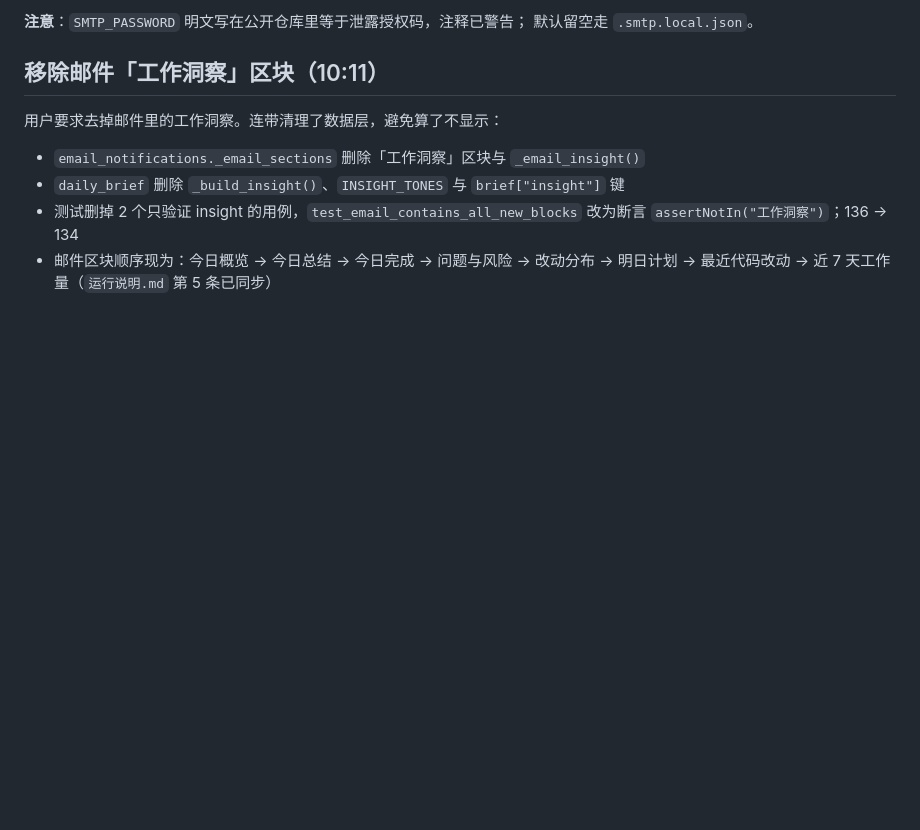
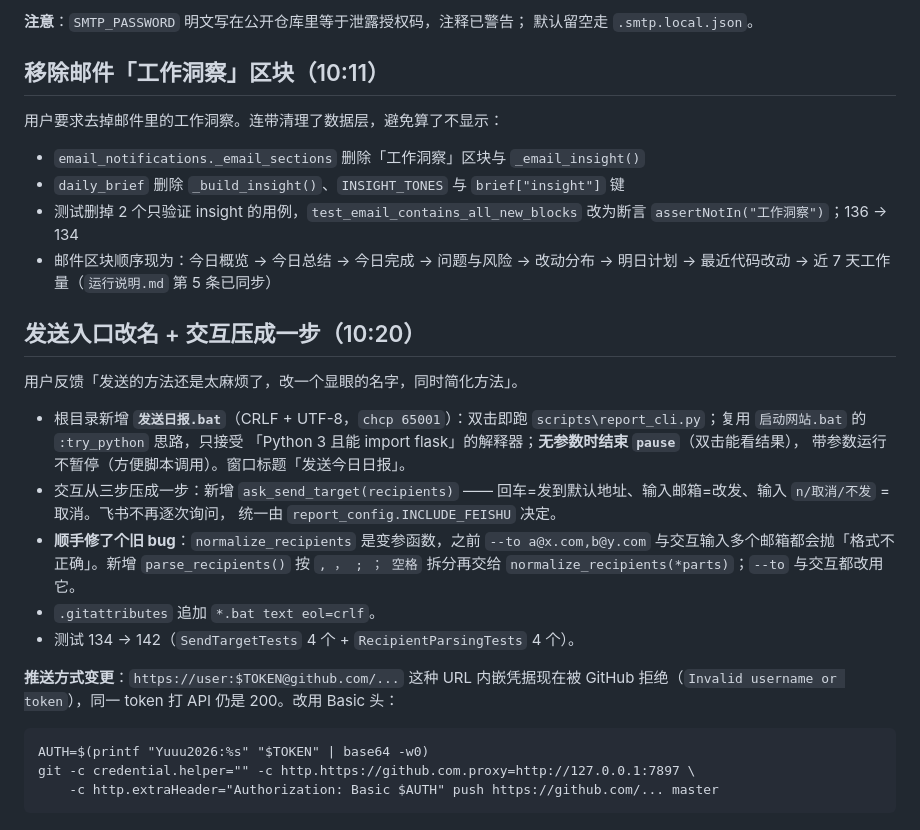
Before and after one commit to Yuuu2026/Smart-Daily-Report-System, a Markdown page: .workbuddy/memory/2026-10-24.md, the part around the change. GitHub-like rendering; blank space fills up the shorter version.

Commit message:
记忆：发送日报.bat 入口与 Basic 头推送方式

````diff
--- a/.workbuddy/memory/2026-10-24.md
+++ b/.workbuddy/memory/2026-10-24.md
@@ -75,3 +75,28 @@
   `assertNotIn("工作洞察")`；136 → 134
 - 邮件区块顺序现为：今日概览 → 今日总结 → 今日完成 → 问题与风险 → 改动分布 →
   明日计划 → 最近代码改动 → 近 7 天工作量（`运行说明.md` 第 5 条已同步）
+
+## 发送入口改名 + 交互压成一步（10:20）
+
+用户反馈「发送的方法还是太麻烦了，改一个显眼的名字，同时简化方法」。
+
+- 根目录新增 **`发送日报.bat`**（CRLF + UTF-8，`chcp 65001`）：双击即跑
+  `scripts\report_cli.py`；复用 `启动网站.bat` 的 `:try_python` 思路，只接受
+  「Python 3 且能 import flask」的解释器；**无参数时结束 `pause`**（双击能看结果），
+  带参数运行不暂停（方便脚本调用）。窗口标题「发送今日日报」。
+- 交互从三步压成一步：新增 `ask_send_target(recipients)` ——
+  回车=发到默认地址、输入邮箱=改发、输入 `n/取消/不发` = 取消。飞书不再逐次询问，
+  统一由 `report_config.INCLUDE_FEISHU` 决定。
+- **顺手修了个旧 bug**：`normalize_recipients` 是变参函数，之前 `--to a@x.com,b@y.com`
+  与交互输入多个邮箱都会抛「格式不正确」。新增 `parse_recipients()` 按
+  `, ， ; ； 空格` 拆分再交给 `normalize_recipients(*parts)`；`--to` 与交互都改用它。
+- `.gitattributes` 追加 `*.bat text eol=crlf`。
+- 测试 134 → 142（`SendTargetTests` 4 个 + `RecipientParsingTests` 4 个）。
+
+**推送方式变更**：`https://user:$TOKEN@github.com/...` 这种 URL 内嵌凭据现在被 GitHub
+拒绝（`Invalid username or token`），同一 token 打 API 仍是 200。改用 Basic 头：
+```
+AUTH=$(printf "Yuuu2026:%s" "$TOKEN" | base64 -w0)
+git -c credential.helper="" -c http.https://github.com.proxy=http://127.0.0.1:7897 \
+    -c http.extraHeader="Authorization: Basic $AUTH" push https://github.com/... master
+```
````
Also changed, not shown: .workbuddy/memory/MEMORY.md (+11 -2 lines).
